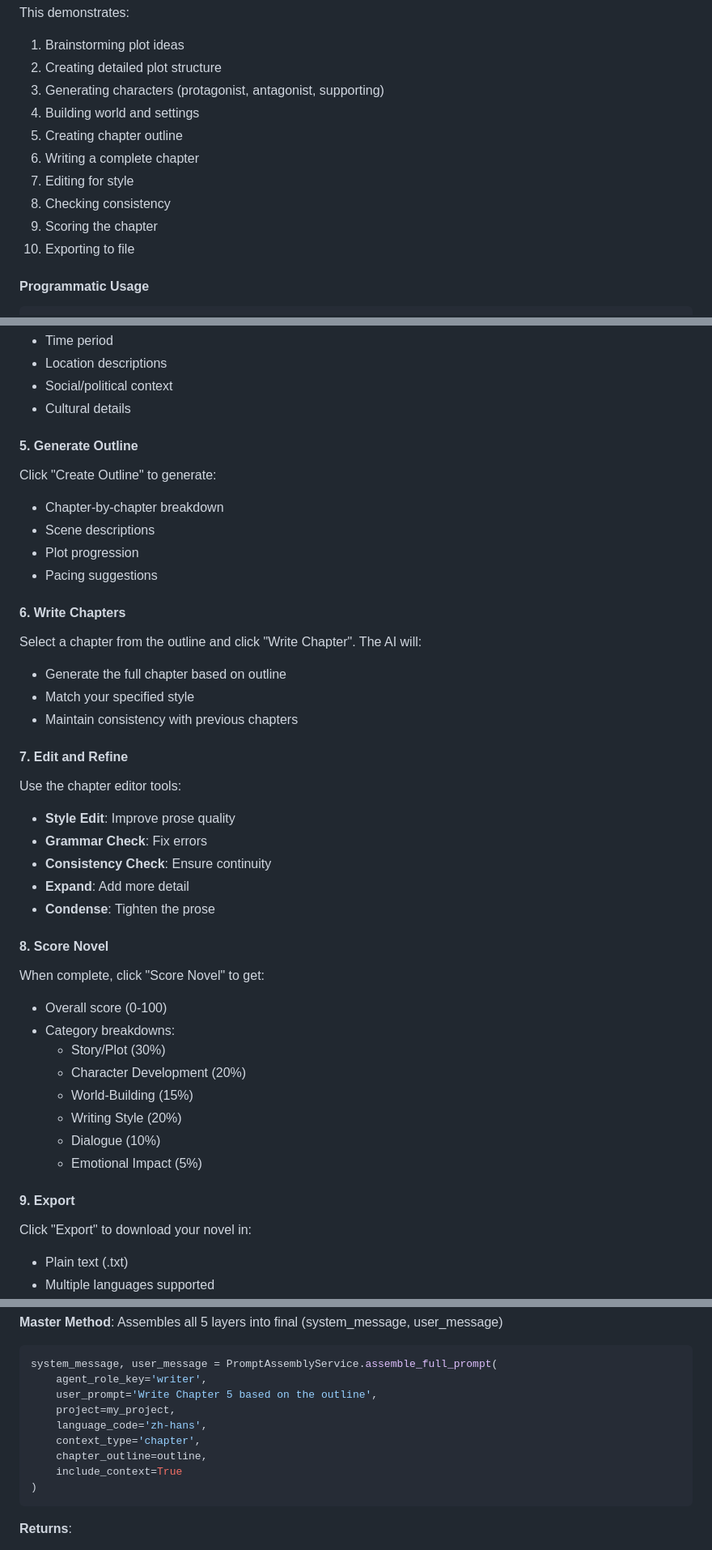
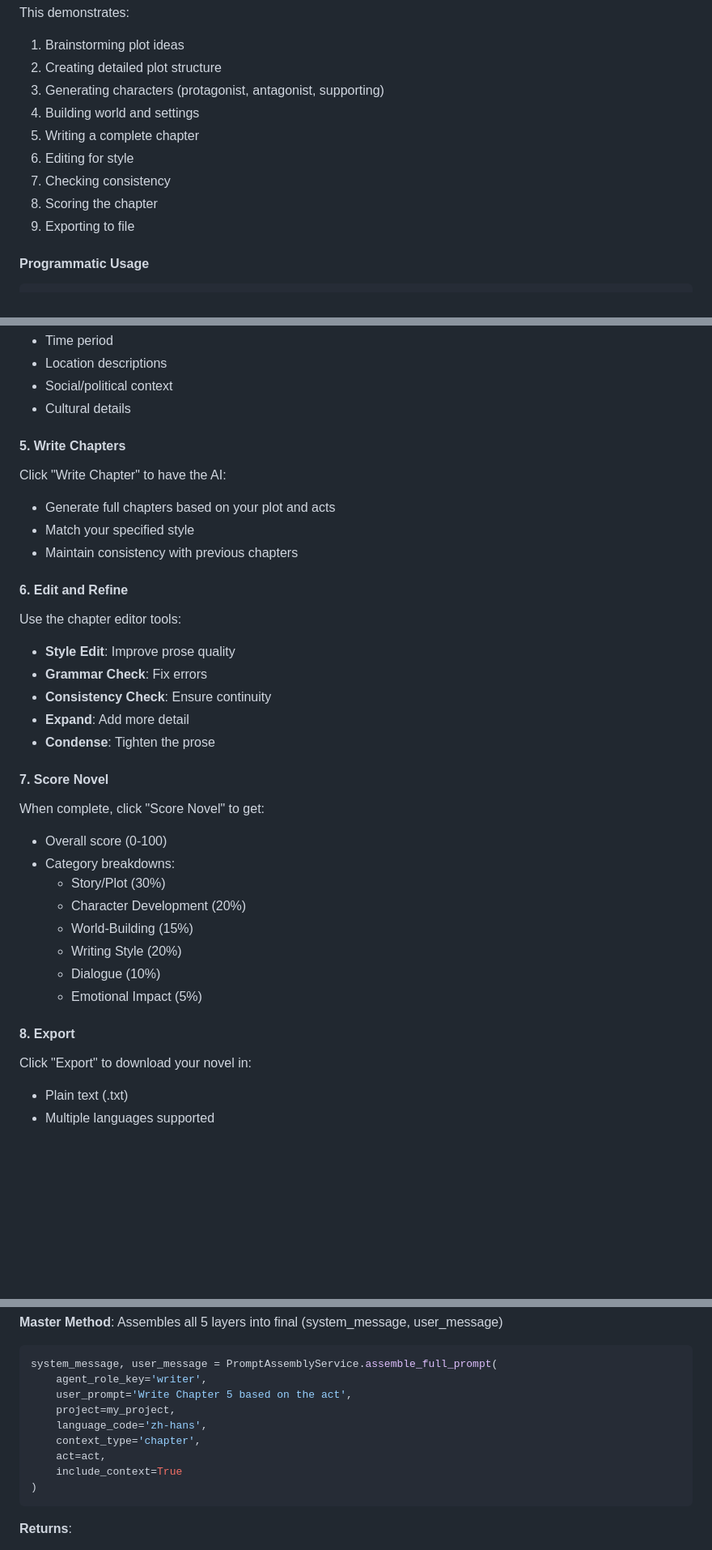
Before and after one commit to tnndbtc/agent, a Markdown page: README.md, 3 parts joined by grey strips. Shown at 81% size. GitHub-like rendering; blank space fills up the shorter version.

Commit message:
remove outline related comment in README.md

````diff
--- a/README.md
+++ b/README.md
@@ -270,12 +265,11 @@ This demonstrates:
 2. Creating detailed plot structure
 3. Generating characters (protagonist, antagonist, supporting)
 4. Building world and settings
-5. Creating chapter outline
-6. Writing a complete chapter
-7. Editing for style
-8. Checking consistency
-9. Scoring the chapter
-10. Exporting to file
+5. Writing a complete chapter
+6. Editing for style
+7. Checking consistency
+8. Scoring the chapter
+9. Exporting to file
 
 #### Programmatic Usage
 
@@ -403,22 +396,14 @@ Click "Create Setting" to generate:
 - Social/political context
 - Cultural details
 
-#### 5. Generate Outline
-
-Click "Create Outline" to generate:
-- Chapter-by-chapter breakdown
-- Scene descriptions
-- Plot progression
-- Pacing suggestions
-
-#### 6. Write Chapters
-
-Select a chapter from the outline and click "Write Chapter". The AI will:
-- Generate the full chapter based on outline
+#### 5. Write Chapters
+
+Click "Write Chapter" to have the AI:
+- Generate full chapters based on your plot and acts
 - Match your specified style
 - Maintain consistency with previous chapters
 
-#### 7. Edit and Refine
+#### 6. Edit and Refine
 
 Use the chapter editor tools:
 - **Style Edit**: Improve prose quality
@@ -427,7 +412,7 @@ Use the chapter editor tools:
 - **Expand**: Add more detail
 - **Condense**: Tighten the prose
 
-#### 8. Score Novel
+#### 7. Score Novel
 
 When complete, click "Score Novel" to get:
 - Overall score (0-100)
@@ -439,7 +424,7 @@ When complete, click "Score Novel" to get:
   - Dialogue (10%)
   - Emotional Impact (5%)
 
-#### 9. Export
+#### 8. Export
 
 Click "Export" to download your novel in:
 - Plain text (.txt)
@@ -1451,11 +1433,11 @@ Returns formatted context including:
 ```python
 system_message, user_message = PromptAssemblyService.assemble_full_prompt(
     agent_role_key='writer',
-    user_prompt='Write Chapter 5 based on the outline',
+    user_prompt='Write Chapter 5 based on the act',
     project=my_project,
     language_code='zh-hans',
     context_type='chapter',
-    chapter_outline=outline,
+    act=act,
     include_context=True
 )
 ```
````
Also changed, not shown: other parts of README.md (+19 -34 lines).
